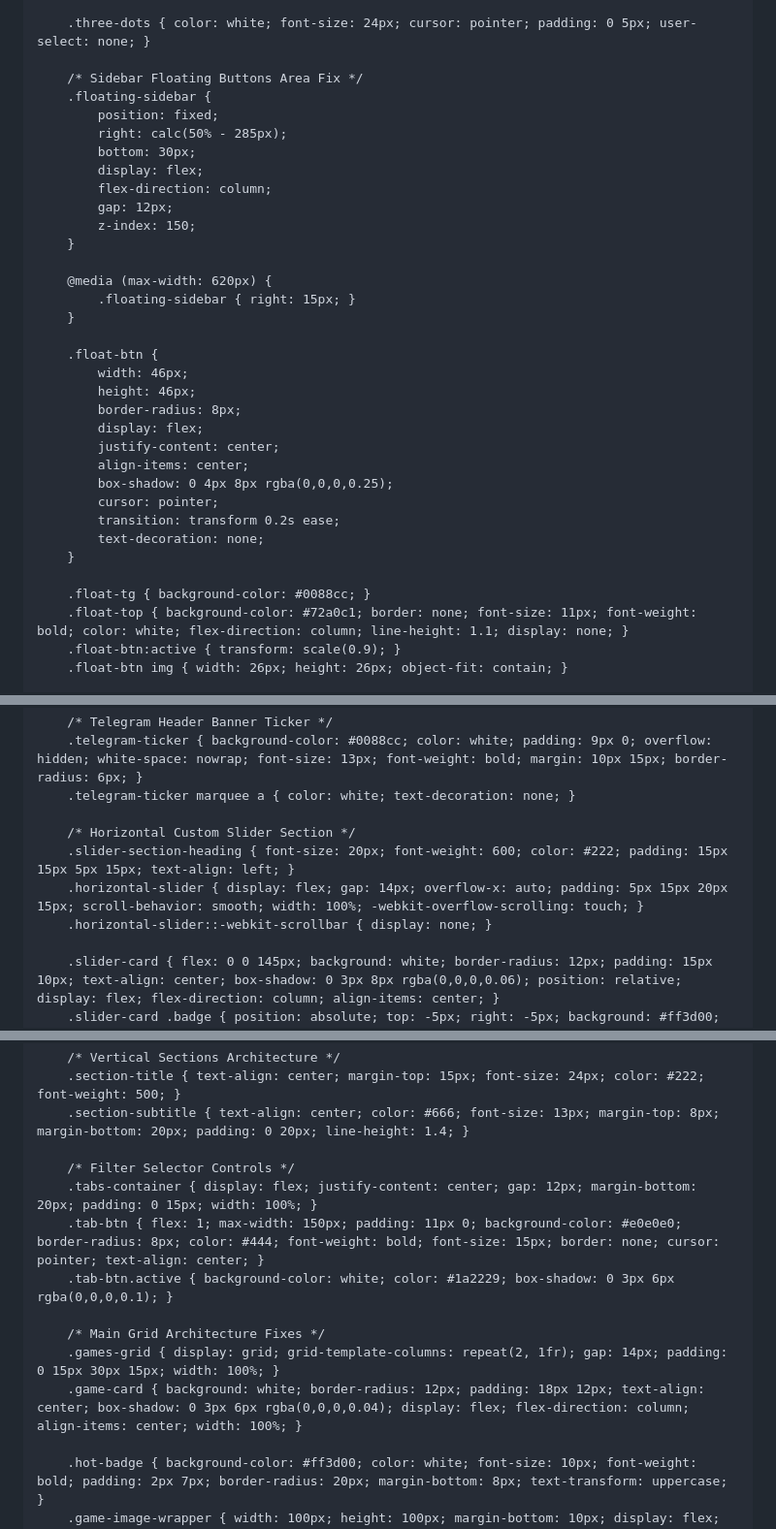
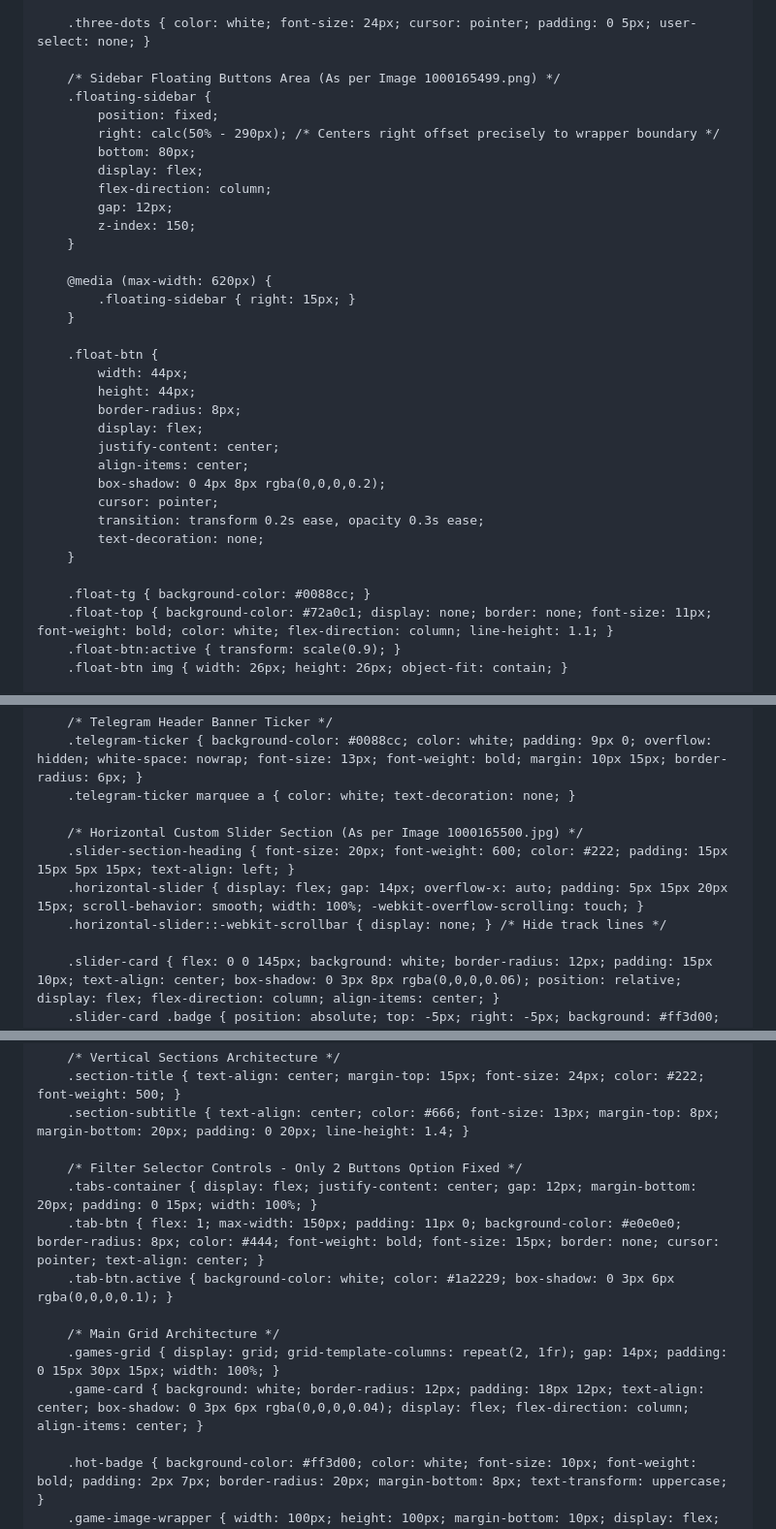
Before and after one commit to suhagthakor3262-lang/Prosafyonogame2026, a Markdown page: README.md, 3 parts joined by grey strips. Shown at 97% size. GitHub-like rendering.

```diff
--- a/README.md
+++ b/README.md
@@ -43,11 +41,11 @@
 
         .three-dots { color: white; font-size: 24px; cursor: pointer; padding: 0 5px; user-select: none; }
 
-        /* Sidebar Floating Buttons Area Fix */
+        /* Sidebar Floating Buttons Area (As per Image 1000165499.png) */
         .floating-sidebar {
             position: fixed;
-            right: calc(50% - 285px);
-            bottom: 30px;
+            right: calc(50% - 290px); /* Centers right offset precisely to wrapper boundary */
+            bottom: 80px;
             display: flex;
             flex-direction: column;
             gap: 12px;
@@ -59,20 +57,20 @@
         }
 
         .float-btn {
-            width: 46px;
-            height: 46px;
+            width: 44px;
+            height: 44px;
             border-radius: 8px;
             display: flex;
             justify-content: center;
             align-items: center;
-            box-shadow: 0 4px 8px rgba(0,0,0,0.25);
+            box-shadow: 0 4px 8px rgba(0,0,0,0.2);
             cursor: pointer;
-            transition: transform 0.2s ease;
+            transition: transform 0.2s ease, opacity 0.3s ease;
             text-decoration: none;
         }
 
         .float-tg { background-color: #0088cc; }
-        .float-top { background-color: #72a0c1; border: none; font-size: 11px; font-weight: bold; color: white; flex-direction: column; line-height: 1.1; display: none; }
+        .float-top { background-color: #72a0c1; display: none; border: none; font-size: 11px; font-weight: bold; color: white; flex-direction: column; line-height: 1.1; }
         .float-btn:active { transform: scale(0.9); }
         .float-btn img { width: 26px; height: 26px; object-fit: contain; }
 
@@ -95,10 +93,10 @@
         .telegram-ticker { background-color: #0088cc; color: white; padding: 9px 0; overflow: hidden; white-space: nowrap; font-size: 13px; font-weight: bold; margin: 10px 15px; border-radius: 6px; }
         .telegram-ticker marquee a { color: white; text-decoration: none; }
 
-        /* Horizontal Custom Slider Section */
+        /* Horizontal Custom Slider Section (As per Image 1000165500.jpg) */
         .slider-section-heading { font-size: 20px; font-weight: 600; color: #222; padding: 15px 15px 5px 15px; text-align: left; }
         .horizontal-slider { display: flex; gap: 14px; overflow-x: auto; padding: 5px 15px 20px 15px; scroll-behavior: smooth; width: 100%; -webkit-overflow-scrolling: touch; }
-        .horizontal-slider::-webkit-scrollbar { display: none; }
+        .horizontal-slider::-webkit-scrollbar { display: none; } /* Hide track lines */
 
         .slider-card { flex: 0 0 145px; background: white; border-radius: 12px; padding: 15px 10px; text-align: center; box-shadow: 0 3px 8px rgba(0,0,0,0.06); position: relative; display: flex; flex-direction: column; align-items: center; }
         .slider-card .badge { position: absolute; top: -5px; right: -5px; background: #ff3d00; color: white; font-size: 10px; font-weight: bold; padding: 2px 6px; border-radius: 10px; box-shadow: 0 2px 4px rgba(0,0,0,0.15); }
@@ -112,14 +110,14 @@
         .section-title { text-align: center; margin-top: 15px; font-size: 24px; color: #222; font-weight: 500; }
         .section-subtitle { text-align: center; color: #666; font-size: 13px; margin-top: 8px; margin-bottom: 20px; padding: 0 20px; line-height: 1.4; }
 
-        /* Filter Selector Controls */
+        /* Filter Selector Controls - Only 2 Buttons Option Fixed */
         .tabs-container { display: flex; justify-content: center; gap: 12px; margin-bottom: 20px; padding: 0 15px; width: 100%; }
         .tab-btn { flex: 1; max-width: 150px; padding: 11px 0; background-color: #e0e0e0; border-radius: 8px; color: #444; font-weight: bold; font-size: 15px; border: none; cursor: pointer; text-align: center; }
         .tab-btn.active { background-color: white; color: #1a2229; box-shadow: 0 3px 6px rgba(0,0,0,0.1); }
 
-        /* Main Grid Architecture Fixes */
+        /* Main Grid Architecture */
         .games-grid { display: grid; grid-template-columns: repeat(2, 1fr); gap: 14px; padding: 0 15px 30px 15px; width: 100%; }
-        .game-card { background: white; border-radius: 12px; padding: 18px 12px; text-align: center; box-shadow: 0 3px 6px rgba(0,0,0,0.04); display: flex; flex-direction: column; align-items: center; width: 100%; }
+        .game-card { background: white; border-radius: 12px; padding: 18px 12px; text-align: center; box-shadow: 0 3px 6px rgba(0,0,0,0.04); display: flex; flex-direction: column; align-items: center; }
 
         .hot-badge { background-color: #ff3d00; color: white; font-size: 10px; font-weight: bold; padding: 2px 7px; border-radius: 20px; margin-bottom: 8px; text-transform: uppercase; }
         .game-image-wrapper { width: 100px; height: 100px; margin-bottom: 10px; display: flex; justify-content: center; align-items: center; }
```
Also changed, not shown: other parts of README.md (+31 -22 lines).
